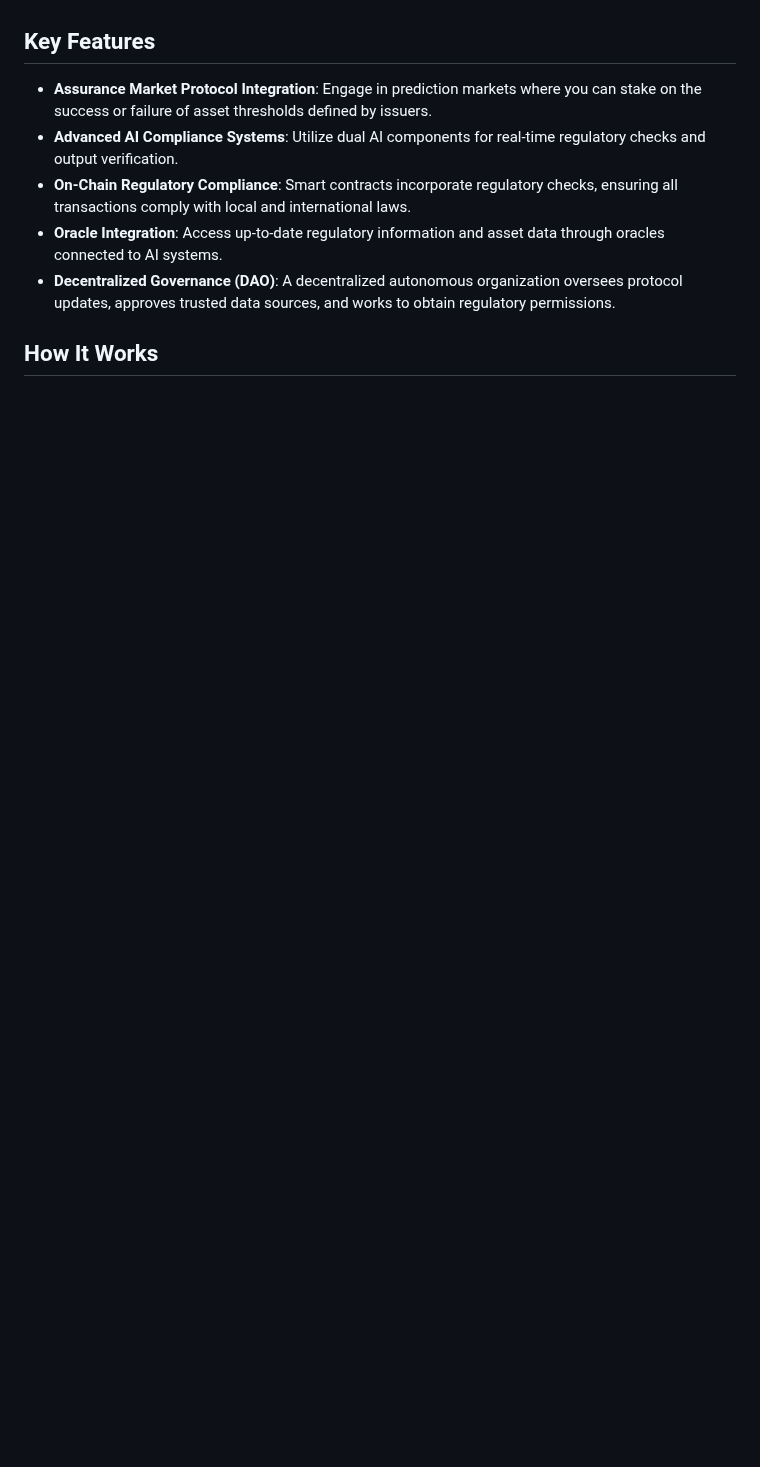
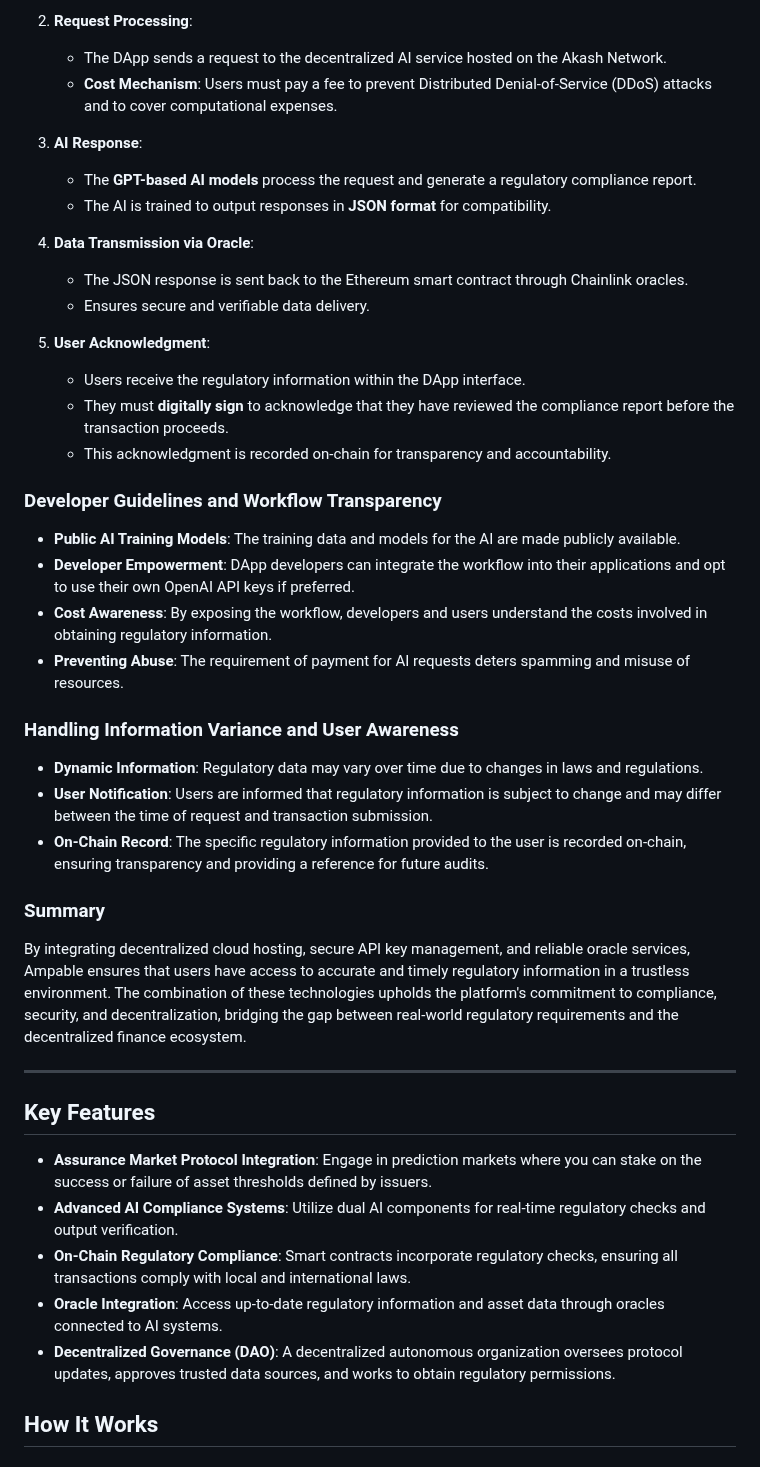
Before and after one commit to AMPABLE/ampable, a Markdown page: README.md, the part around one of its changes. GitHub-like rendering; blank space fills up the shorter version.

```diff
--- a/README.md
+++ b/README.md
@@ -8,3 +53,41 @@ Ampable is an on-chain, AI-driven regulatory framework built for open marketplac
+2. **Request Processing**:
+   - The DApp sends a request to the decentralized AI service hosted on the Akash Network.
+   - **Cost Mechanism**: Users must pay a fee to prevent Distributed Denial-of-Service (DDoS) attacks and to cover computational expenses.
+
+3. **AI Response**:
+   - The **GPT-based AI models** process the request and generate a regulatory compliance report.
+   - The AI is trained to output responses in **JSON format** for compatibility.
+
+4. **Data Transmission via Oracle**:
+   - The JSON response is sent back to the Ethereum smart contract through Chainlink oracles.
+   - Ensures secure and verifiable data delivery.
+
+5. **User Acknowledgment**:
+   - Users receive the regulatory information within the DApp interface.
+   - They must **digitally sign** to acknowledge that they have reviewed the compliance report before the transaction proceeds.
+   - This acknowledgment is recorded on-chain for transparency and accountability.
+
+### Developer Guidelines and Workflow Transparency
+
+- **Public AI Training Models**: The training data and models for the AI are made publicly available.
+- **Developer Empowerment**: DApp developers can integrate the workflow into their applications and opt to use their own OpenAI API keys if preferred.
+- **Cost Awareness**: By exposing the workflow, developers and users understand the costs involved in obtaining regulatory information.
+- **Preventing Abuse**: The requirement of payment for AI requests deters spamming and misuse of resources.
+
+### Handling Information Variance and User Awareness
+
+- **Dynamic Information**: Regulatory data may vary over time due to changes in laws and regulations.
+- **User Notification**: Users are informed that regulatory information is subject to change and may differ between the time of request and transaction submission.
+- **On-Chain Record**: The specific regulatory information provided to the user is recorded on-chain, ensuring transparency and providing a reference for future audits.
+
+### Summary
+
+By integrating decentralized cloud hosting, secure API key management, and reliable oracle services, Ampable ensures that users have access to accurate and timely regulatory information in a trustless environment. The combination of these technologies upholds the platform's commitment to compliance, security, and decentralization, bridging the gap between real-world regulatory requirements and the decentralized finance ecosystem.
+
+
+ -----------------
+
+
 
 ## Key Features
 
```
Also changed, not shown: other parts of README.md (+45 -0 lines).
